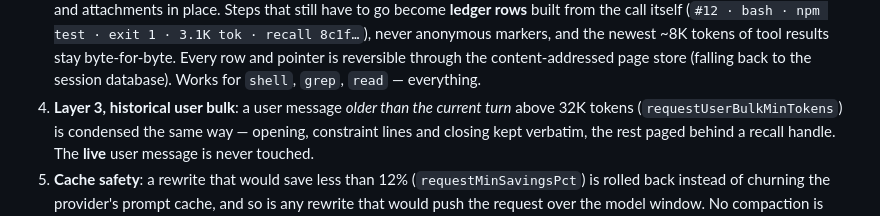
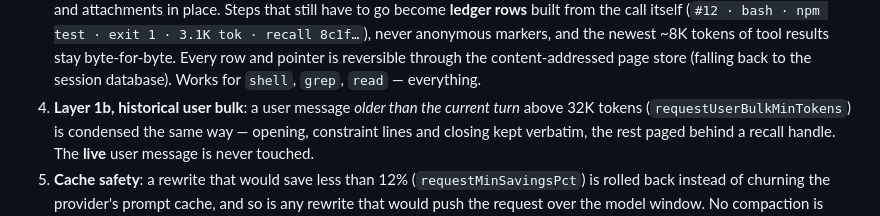
Before and after one commit to StibaDu/babyzilla, a Markdown page: README.md, the part around the change. Drawn GitHub-style.

Commit message:
docs: label bulk user condensation as Layer 1b, not Layer 3

```diff
--- a/README.md
+++ b/README.md
@@ -98,7 +98,7 @@ except Layer 1.
    ~8K tokens of tool results stay byte-for-byte. Every row and pointer is
    reversible through the content-addressed page store (falling back to the
    session database). Works for `shell`, `grep`, `read` — everything.
-4. **Layer 3, historical user bulk**: a user message *older than the current
+4. **Layer 1b, historical user bulk**: a user message *older than the current
    turn* above 32K tokens (`requestUserBulkMinTokens`) is condensed the same
    way — opening, constraint lines and closing kept verbatim, the rest paged
    behind a recall handle. The **live** user message is never touched.
```
